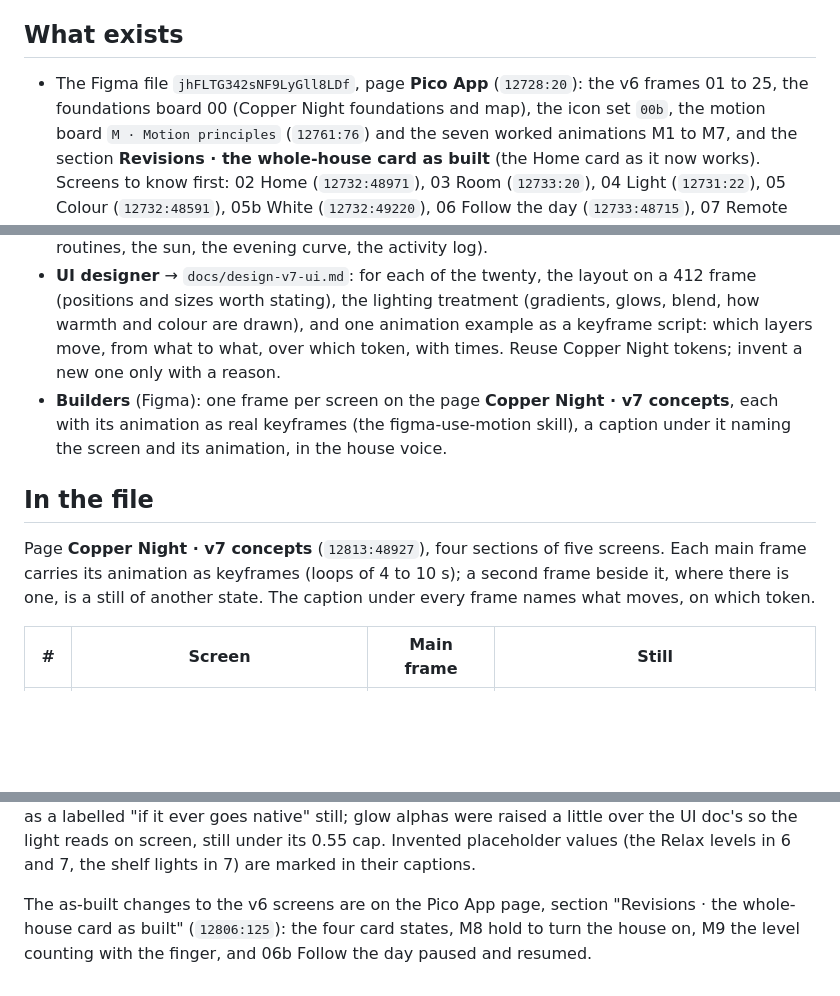
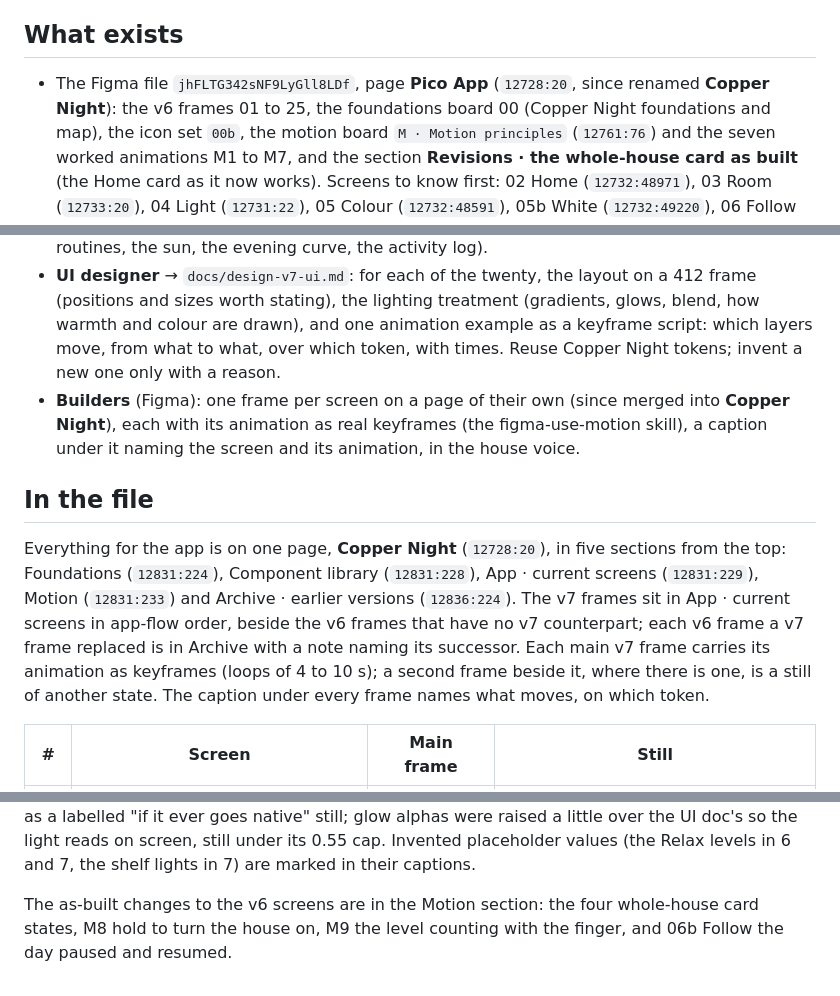
Before and after one commit to carnold713/caseta-hack, a Markdown page: docs/design-v7-brief.md, 3 parts joined by grey strips. Drawn GitHub-style; blank space fills up the shorter version.

Commit message:
Docs: the Figma file is now one page, Copper Night, in five sections
Co-Authored-By: Claude Opus 5.5 <noreply@anthropic.com>
Claude-Session: https://claude.ai/code/session_01R4hy5peziB7jgYhV7A6Zpd

```diff
--- a/docs/design-v7-brief.md
+++ b/docs/design-v7-brief.md
@@ -9,7 +9,7 @@ people who then build the frames in Figma. Read it whole before starting.
 
 ## What exists
 
-- The Figma file `jhFLTG342sNF9LyGll8LDf`, page **Pico App** (`12728:20`): the v6 frames 01 to 25, the foundations
+- The Figma file `jhFLTG342sNF9LyGll8LDf`, page **Pico App** (`12728:20`, since renamed **Copper Night**): the v6 frames 01 to 25, the foundations
   board 00 (Copper Night foundations and map), the icon set `00b`, the motion board `M · Motion principles`
   (`12761:76`) and the seven worked animations M1 to M7, and the section **Revisions · the whole-house card as
   built** (the Home card as it now works). Screens to know first: 02 Home (`12732:48971`), 03 Room
@@ -86,15 +86,19 @@ number counting (as built); the tab switch slide (as built).
   sizes worth stating), the lighting treatment (gradients, glows, blend, how warmth and colour are drawn), and
   one animation example as a keyframe script: which layers move, from what to what, over which token, with
   times. Reuse Copper Night tokens; invent a new one only with a reason.
-- **Builders** (Figma): one frame per screen on the page **Copper Night · v7 concepts**, each with its
+- **Builders** (Figma): one frame per screen on a page of their own (since merged into **Copper Night**), each with its
   animation as real keyframes (the figma-use-motion skill), a caption under it naming the screen and its
   animation, in the house voice.
 
 ## In the file
 
-Page **Copper Night · v7 concepts** (`12813:48927`), four sections of five screens. Each main frame carries its
-animation as keyframes (loops of 4 to 10 s); a second frame beside it, where there is one, is a still of another
-state. The caption under every frame names what moves, on which token.
+Everything for the app is on one page, **Copper Night** (`12728:20`), in five sections from the top:
+Foundations (`12831:224`), Component library (`12831:228`), App · current screens (`12831:229`), Motion
+(`12831:233`) and Archive · earlier versions (`12836:224`). The v7 frames sit in App · current screens in app-flow
+order, beside the v6 frames that have no v7 counterpart; each v6 frame a v7 frame replaced is in Archive with a
+note naming its successor. Each main v7 frame carries its animation as keyframes (loops of 4 to 10 s); a second
+frame beside it, where there is one, is a still of another state. The caption under every frame names what moves,
+on which token.
 
 | # | Screen | Main frame | Still |
 |---|---|---|---|
@@ -125,6 +129,5 @@ shortcuts and a lock-screen notification, with the widget only as a labelled "if
 glow alphas were raised a little over the UI doc's so the light reads on screen, still under its 0.55 cap.
 Invented placeholder values (the Relax levels in 6 and 7, the shelf lights in 7) are marked in their captions.
 
-The as-built changes to the v6 screens are on the Pico App page, section "Revisions · the whole-house card as
-built" (`12806:125`): the four card states, M8 hold to turn the house on, M9 the level counting with the finger,
+The as-built changes to the v6 screens are in the Motion section: the four whole-house card states, M8 hold to turn the house on, M9 the level counting with the finger,
 and 06b Follow the day paused and resumed.
```
Also changed, not shown: docs/design-spec-v6.md (+12 -13 lines).
